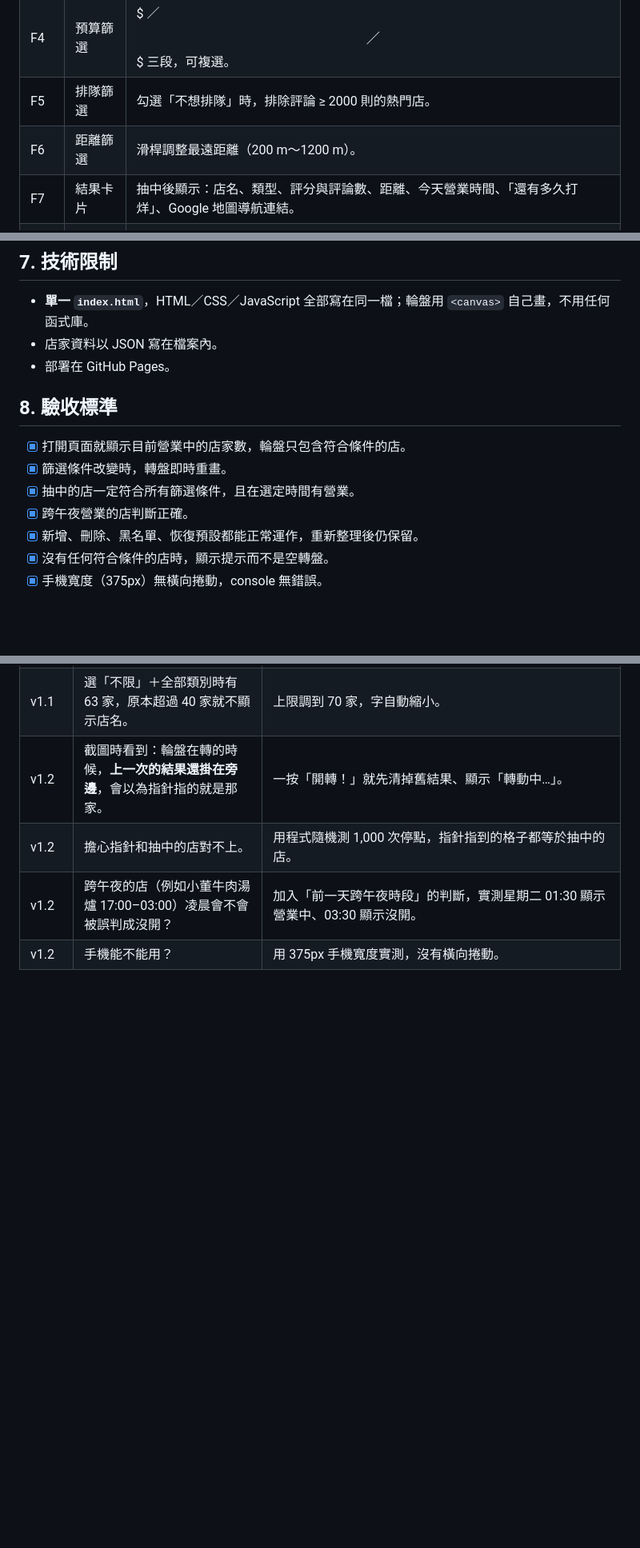
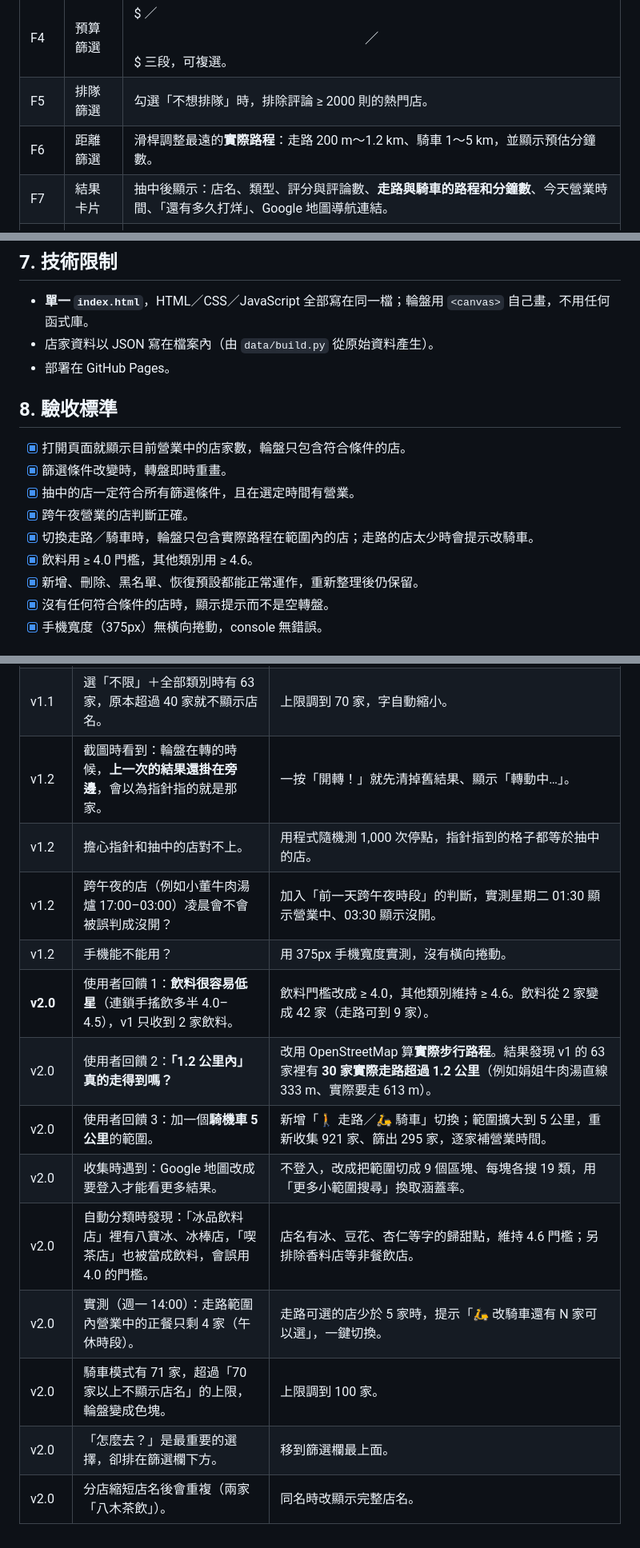
Before and after one commit to kiwi710680/ncku-food-roulette, a Markdown page: SPEC.md, 3 parts joined by grey strips. Shown at 80% size. Drawn GitHub-style; blank space fills up the shorter version.

```diff
--- a/SPEC.md
+++ b/SPEC.md
@@ -41,7 +48,7 @@
 | F4 | 預算篩選 | $ ／ $$ ／ $$$ 三段，可複選。 |
 | F5 | 排隊篩選 | 勾選「不想排隊」時，排除評論 ≥ 2000 則的熱門店。 |
-| F6 | 距離篩選 | 滑桿調整最遠距離（200 m～1200 m）。 |
-| F7 | 結果卡片 | 抽中後顯示：店名、類型、評分與評論數、距離、今天營業時間、「還有多久打烊」、Google 地圖導航連結。 |
+| F6 | 距離篩選 | 滑桿調整最遠的**實際路程**：走路 200 m～1.2 km、騎車 1～5 km，並顯示預估分鐘數。 |
+| F7 | 結果卡片 | 抽中後顯示：店名、類型、評分與評論數、**走路與騎車的路程和分鐘數**、今天營業時間、「還有多久打烊」、Google 地圖導航連結。 |
 | F8 | 黑名單 | 抽中後可按「不要再抽到這家」；黑名單可在清單中還原。 |
 | F9 | 自己新增店家 | 表單輸入店名、類型、預算、是否排隊、距離、每週營業時間；新增後立即加入轉盤。 |
 | F10 | 刪除店家 | 任何店家（預設或自己加的）都可以刪除；可一鍵「恢復預設清單」。 |
@@ -65,7 +72,7 @@
 ## 7. 技術限制
 
 - **單一 `index.html`**，HTML／CSS／JavaScript 全部寫在同一檔；輪盤用 `<canvas>` 自己畫，不用任何函式庫。
-- 店家資料以 JSON 寫在檔案內。
+- 店家資料以 JSON 寫在檔案內（由 `data/build.py` 從原始資料產生）。
 - 部署在 GitHub Pages。
 
 ## 8. 驗收標準
@@ -74,6 +81,8 @@
 - [x] 篩選條件改變時，轉盤即時重畫。
 - [x] 抽中的店一定符合所有篩選條件，且在選定時間有營業。
 - [x] 跨午夜營業的店判斷正確。
+- [x] 切換走路／騎車時，輪盤只包含實際路程在範圍內的店；走路的店太少時會提示改騎車。
+- [x] 飲料用 ≥ 4.0 門檻，其他類別用 ≥ 4.6。
 - [x] 新增、刪除、黑名單、恢復預設都能正常運作，重新整理後仍保留。
 - [x] 沒有任何符合條件的店時，顯示提示而不是空轉盤。
 - [x] 手機寬度（375px）無橫向捲動，console 無錯誤。
@@ -92,3 +101,12 @@
 | v1.2 | 擔心指針和抽中的店對不上。 | 用程式隨機測 1,000 次停點，指針指到的格子都等於抽中的店。 |
 | v1.2 | 跨午夜的店（例如小董牛肉湯爐 17:00–03:00）凌晨會不會被誤判成沒開？ | 加入「前一天跨午夜時段」的判斷，實測星期二 01:30 顯示營業中、03:30 顯示沒開。 |
 | v1.2 | 手機能不能用？ | 用 375px 手機寬度實測，沒有橫向捲動。 |
+| **v2.0** | 使用者回饋 1：**飲料很容易低星**（連鎖手搖飲多半 4.0–4.5），v1 只收到 2 家飲料。 | 飲料門檻改成 ≥ 4.0，其他類別維持 ≥ 4.6。飲料從 2 家變成 42 家（走路可到 9 家）。 |
+| v2.0 | 使用者回饋 2：**「1.2 公里內」真的走得到嗎？** | 改用 OpenStreetMap 算**實際步行路程**。結果發現 v1 的 63 家裡有 **30 家實際走路超過 1.2 公里**（例如娟姐牛肉湯直線 333 m、實際要走 613 m）。 |
+| v2.0 | 使用者回饋 3：加一個**騎機車 5 公里**的範圍。 | 新增「🚶 走路／🛵 騎車」切換；範圍擴大到 5 公里，重新收集 921 家、篩出 295 家，逐家補營業時間。 |
+| v2.0 | 收集時遇到：Google 地圖改成要登入才能看更多結果。 | 不登入，改成把範圍切成 9 個區塊、每塊各搜 19 類，用「更多小範圍搜尋」換取涵蓋率。 |
+| v2.0 | 自動分類時發現：「冰品飲料店」裡有八寶冰、冰棒店，「喫茶店」也被當成飲料，會誤用 4.0 的門檻。 | 店名有冰、豆花、杏仁等字的歸甜點，維持 4.6 門檻；另排除香料店等非餐飲店。 |
+| v2.0 | 實測（週一 14:00）：走路範圍內營業中的正餐只剩 4 家（午休時段）。 | 走路可選的店少於 5 家時，提示「🛵 改騎車還有 N 家可以選」，一鍵切換。 |
+| v2.0 | 騎車模式有 71 家，超過「70 家以上不顯示店名」的上限，輪盤變成色塊。 | 上限調到 100 家。 |
+| v2.0 | 「怎麼去？」是最重要的選擇，卻排在篩選欄下方。 | 移到篩選欄最上面。 |
+| v2.0 | 分店縮短店名後會重複（兩家「八木茶飲」）。 | 同名時改顯示完整店名。 |
```
Also changed, not shown: other parts of SPEC.md (+21 -14 lines), README.md (+2 -2 lines), screenshot.png, 6 other files.
